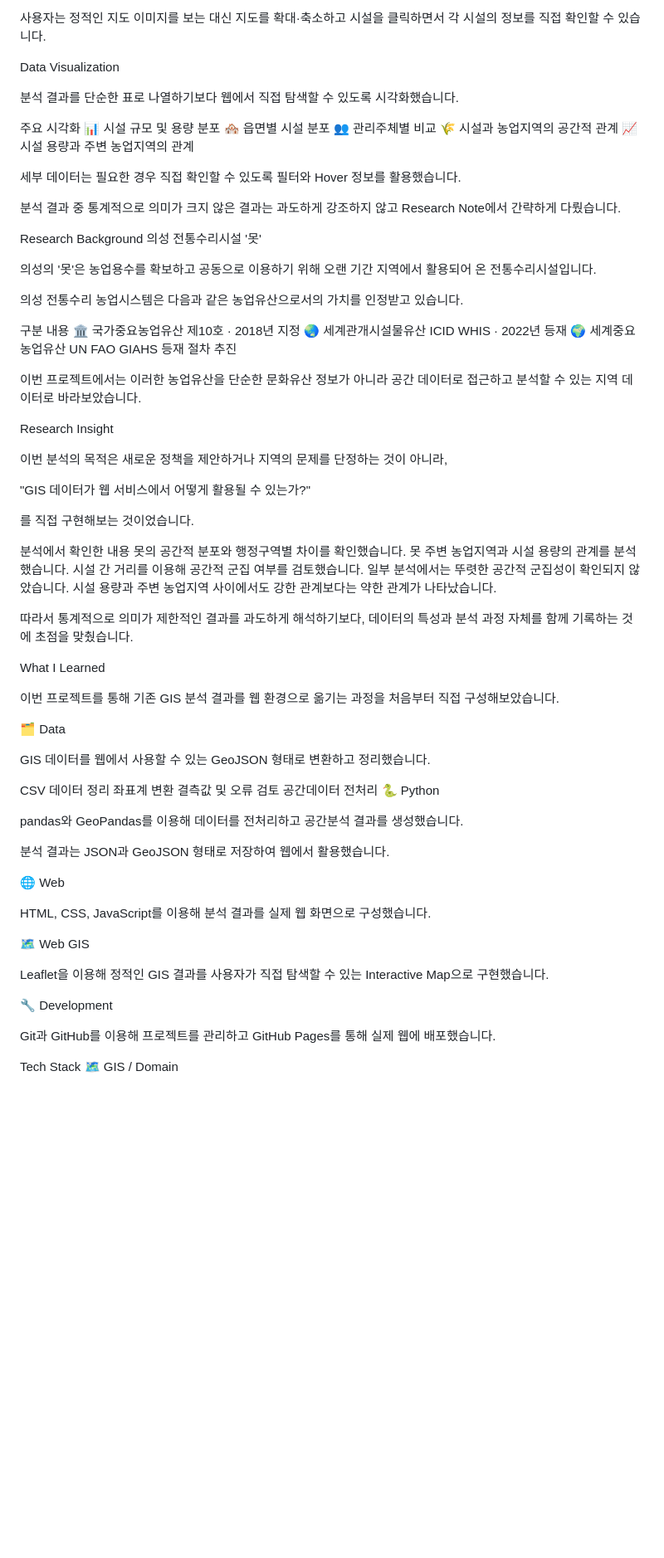
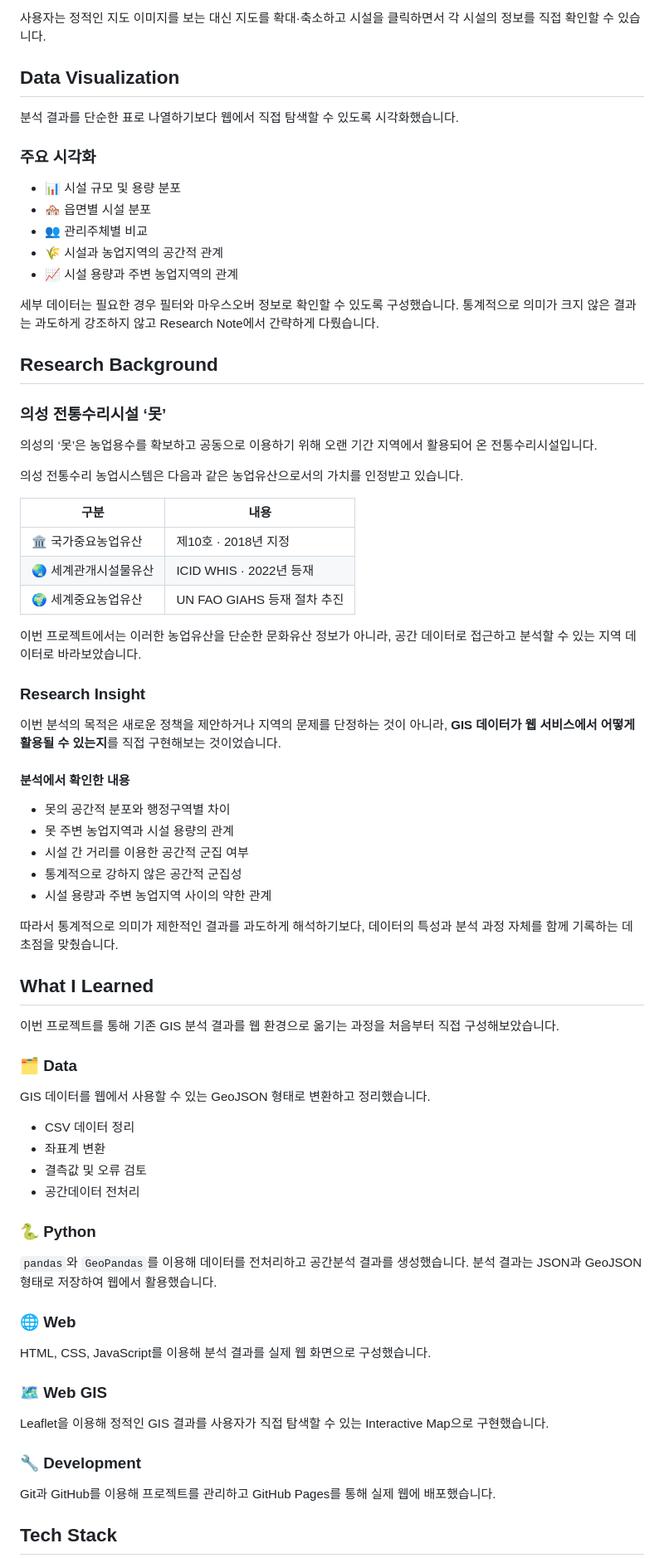
Before and after one commit to ssoyoum/Uiseong-Resource-Model, a Markdown page: README.md, the part around one of its changes. Shown at 83% size. Drawn GitHub-style; blank space fills up the shorter version.

Commit message:
docs: improve README readability

```diff
--- a/README.md
+++ b/README.md
@@ -170,82 +161,78 @@ Leaflet Interactive Map
 
 사용자는 정적인 지도 이미지를 보는 대신 지도를 확대·축소하고 시설을 클릭하면서 각 시설의 정보를 직접 확인할 수 있습니다.
 
-Data Visualization
+## Data Visualization
 
 분석 결과를 단순한 표로 나열하기보다 웹에서 직접 탐색할 수 있도록 시각화했습니다.
 
-주요 시각화
-📊 시설 규모 및 용량 분포
-🏘️ 읍면별 시설 분포
-👥 관리주체별 비교
-🌾 시설과 농업지역의 공간적 관계
-📈 시설 용량과 주변 농업지역의 관계
+### 주요 시각화
 
-세부 데이터는 필요한 경우 직접 확인할 수 있도록 필터와 Hover 정보를 활용했습니다.
+- 📊 시설 규모 및 용량 분포
+- 🏘️ 읍면별 시설 분포
+- 👥 관리주체별 비교
+- 🌾 시설과 농업지역의 공간적 관계
+- 📈 시설 용량과 주변 농업지역의 관계
 
-분석 결과 중 통계적으로 의미가 크지 않은 결과는 과도하게 강조하지 않고 Research Note에서 간략하게 다뤘습니다.
+세부 데이터는 필요한 경우 필터와 마우스오버 정보로 확인할 수 있도록 구성했습니다. 통계적으로 의미가 크지 않은 결과는 과도하게 강조하지 않고 Research Note에서 간략하게 다뤘습니다.
 
-Research Background
-의성 전통수리시설 '못'
+## Research Background
 
-의성의 '못'은 농업용수를 확보하고 공동으로 이용하기 위해 오랜 기간 지역에서 활용되어 온 전통수리시설입니다.
+### 의성 전통수리시설 ‘못’
+
+의성의 ‘못’은 농업용수를 확보하고 공동으로 이용하기 위해 오랜 기간 지역에서 활용되어 온 전통수리시설입니다.
 
 의성 전통수리 농업시스템은 다음과 같은 농업유산으로서의 가치를 인정받고 있습니다.
 
-구분	내용
-🏛️ 국가중요농업유산	제10호 · 2018년 지정
-🌏 세계관개시설물유산	ICID WHIS · 2022년 등재
-🌍 세계중요농업유산	UN FAO GIAHS 등재 절차 추진
+| 구분 | 내용 |
+| --- | --- |
+| 🏛️ 국가중요농업유산 | 제10호 · 2018년 지정 |
+| 🌏 세계관개시설물유산 | ICID WHIS · 2022년 등재 |
+| 🌍 세계중요농업유산 | UN FAO GIAHS 등재 절차 추진 |
 
-이번 프로젝트에서는 이러한 농업유산을 단순한 문화유산 정보가 아니라 공간 데이터로 접근하고 분석할 수 있는 지역 데이터로 바라보았습니다.
+이번 프로젝트에서는 이러한 농업유산을 단순한 문화유산 정보가 아니라, 공간 데이터로 접근하고 분석할 수 있는 지역 데이터로 바라보았습니다.
 
-Research Insight
+### Research Insight
 
-이번 분석의 목적은 새로운 정책을 제안하거나 지역의 문제를 단정하는 것이 아니라,
+이번 분석의 목적은 새로운 정책을 제안하거나 지역의 문제를 단정하는 것이 아니라, **GIS 데이터가 웹 서비스에서 어떻게 활용될 수 있는지**를 직접 구현해보는 것이었습니다.
 
-"GIS 데이터가 웹 서비스에서 어떻게 활용될 수 있는가?"
+#### 분석에서 확인한 내용
 
-를 직접 구현해보는 것이었습니다.
+- 못의 공간적 분포와 행정구역별 차이
+- 못 주변 농업지역과 시설 용량의 관계
+- 시설 간 거리를 이용한 공간적 군집 여부
+- 통계적으로 강하지 않은 공간적 군집성
+- 시설 용량과 주변 농업지역 사이의 약한 관계
 
-분석에서 확인한 내용
-못의 공간적 분포와 행정구역별 차이를 확인했습니다.
-못 주변 농업지역과 시설 용량의 관계를 분석했습니다.
-시설 간 거리를 이용해 공간적 군집 여부를 검토했습니다.
-일부 분석에서는 뚜렷한 공간적 군집성이 확인되지 않았습니다.
-시설 용량과 주변 농업지역 사이에서도 강한 관계보다는 약한 관계가 나타났습니다.
+따라서 통계적으로 의미가 제한적인 결과를 과도하게 해석하기보다, 데이터의 특성과 분석 과정 자체를 함께 기록하는 데 초점을 맞췄습니다.
 
-따라서 통계적으로 의미가 제한적인 결과를 과도하게 해석하기보다, 데이터의 특성과 분석 과정 자체를 함께 기록하는 것에 초점을 맞췄습니다.
-
-What I Learned
+## What I Learned
 
 이번 프로젝트를 통해 기존 GIS 분석 결과를 웹 환경으로 옮기는 과정을 처음부터 직접 구성해보았습니다.
 
-🗂️ Data
+### 🗂️ Data
 
 GIS 데이터를 웹에서 사용할 수 있는 GeoJSON 형태로 변환하고 정리했습니다.
 
-CSV 데이터 정리
-좌표계 변환
-결측값 및 오류 검토
-공간데이터 전처리
-🐍 Python
+- CSV 데이터 정리
+- 좌표계 변환
+- 결측값 및 오류 검토
+- 공간데이터 전처리
 
-pandas와 GeoPandas를 이용해 데이터를 전처리하고 공간분석 결과를 생성했습니다.
+### 🐍 Python
 
-분석 결과는 JSON과 GeoJSON 형태로 저장하여 웹에서 활용했습니다.
+`pandas`와 `GeoPandas`를 이용해 데이터를 전처리하고 공간분석 결과를 생성했습니다. 분석 결과는 JSON과 GeoJSON 형태로 저장하여 웹에서 활용했습니다.
 
-🌐 Web
+### 🌐 Web
 
 HTML, CSS, JavaScript를 이용해 분석 결과를 실제 웹 화면으로 구성했습니다.
 
-🗺️ Web GIS
+### 🗺️ Web GIS
 
 Leaflet을 이용해 정적인 GIS 결과를 사용자가 직접 탐색할 수 있는 Interactive Map으로 구현했습니다.
 
-🔧 Development
+### 🔧 Development
 
 Git과 GitHub를 이용해 프로젝트를 관리하고 GitHub Pages를 통해 실제 웹에 배포했습니다.
 
-Tech Stack
-🗺️ GIS / Domain
+## Tech Stack
 
```
Also changed, not shown: other parts of README.md (+148 -152 lines).
